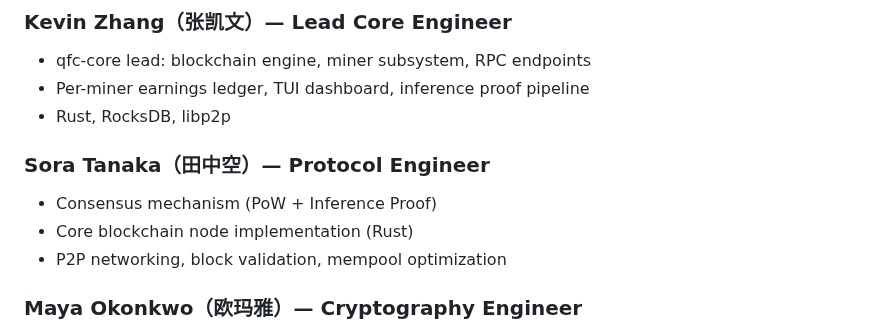
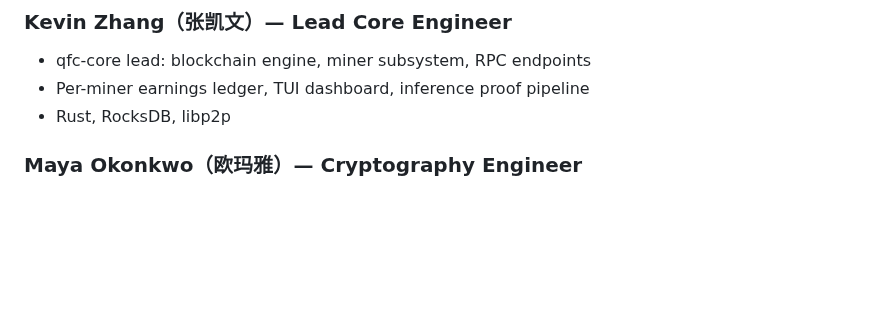
Before and after one commit to qfc-network/qfc-design, a Markdown page: TEAM.md, the part around the change. Drawn GitHub-style; blank space fills up the shorter version.

```diff
--- a/TEAM.md
+++ b/TEAM.md
@@ -40,11 +40,6 @@ Examples:
 - qfc-core lead: blockchain engine, miner subsystem, RPC endpoints
 - Per-miner earnings ledger, TUI dashboard, inference proof pipeline
 - Rust, RocksDB, libp2p
-
-### Sora Tanaka（田中空）— Protocol Engineer
-- Consensus mechanism (PoW + Inference Proof)
-- Core blockchain node implementation (Rust)
-- P2P networking, block validation, mempool optimization
 
 ### Maya Okonkwo（欧玛雅）— Cryptography Engineer
 - Zero-knowledge proof systems (zkML research)
```
